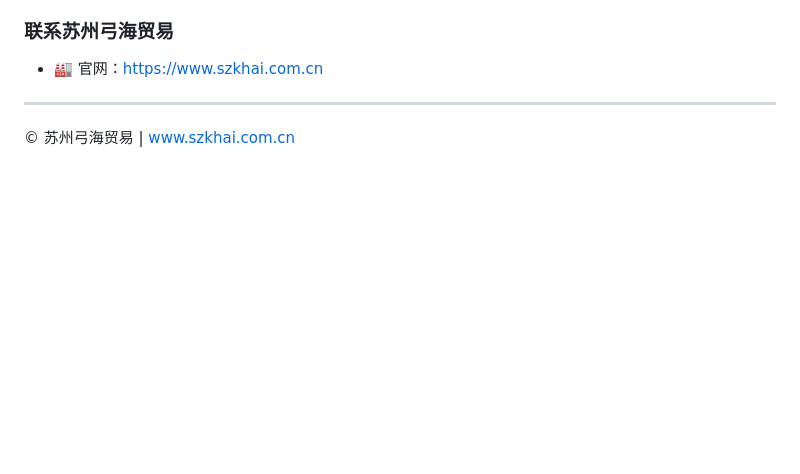
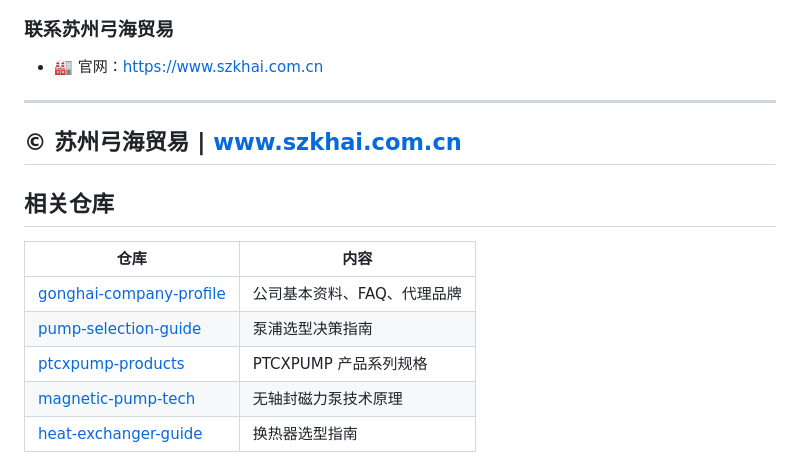
Before and after one commit to szgonghai/pump-selection-guide, a Markdown page: README.md, the part around the change. Drawn GitHub-style; blank space fills up the shorter version.

Commit message:
添加相关仓库链接（换热器仓库）

```diff
--- a/README.md
+++ b/README.md
@@ -370,3 +370,14 @@ NPSHa > NPSHr + 安全余量（通常 0.5~1m）
 ---
 
 © 苏州弓海贸易 | www.szkhai.com.cn
+---
+
+## 相关仓库
+
+| 仓库 | 内容 |
+|------|------|
+| [gonghai-company-profile](https://github.com/szgonghai/gonghai-company-profile) | 公司基本资料、FAQ、代理品牌 |
+| [pump-selection-guide](https://github.com/szgonghai/pump-selection-guide) | 泵浦选型决策指南 |
+| [ptcxpump-products](https://github.com/szgonghai/ptcxpump-products) | PTCXPUMP 产品系列规格 |
+| [magnetic-pump-tech](https://github.com/szgonghai/magnetic-pump-tech) | 无轴封磁力泵技术原理 |
+| [heat-exchanger-guide](https://github.com/szgonghai/heat-exchanger-guide) | 换热器选型指南 |
```
